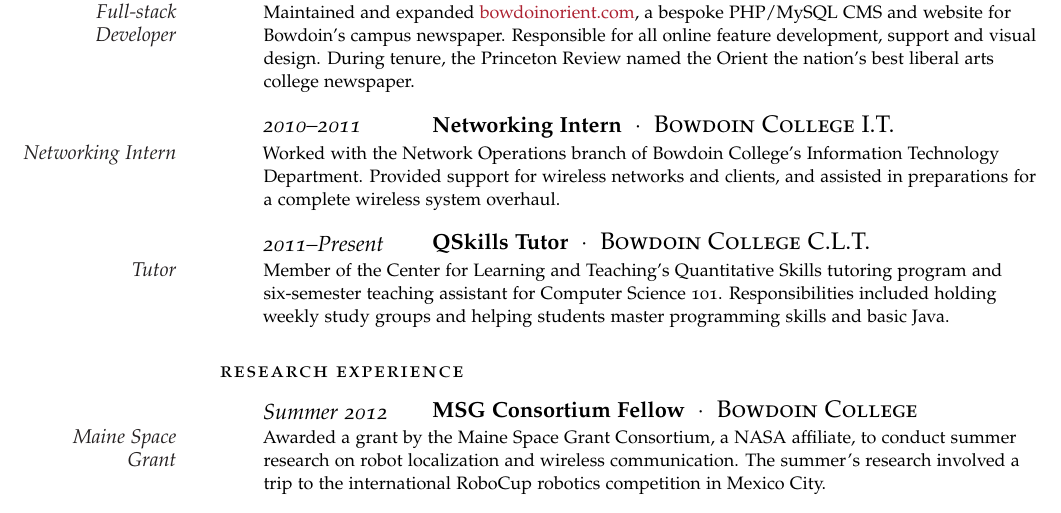
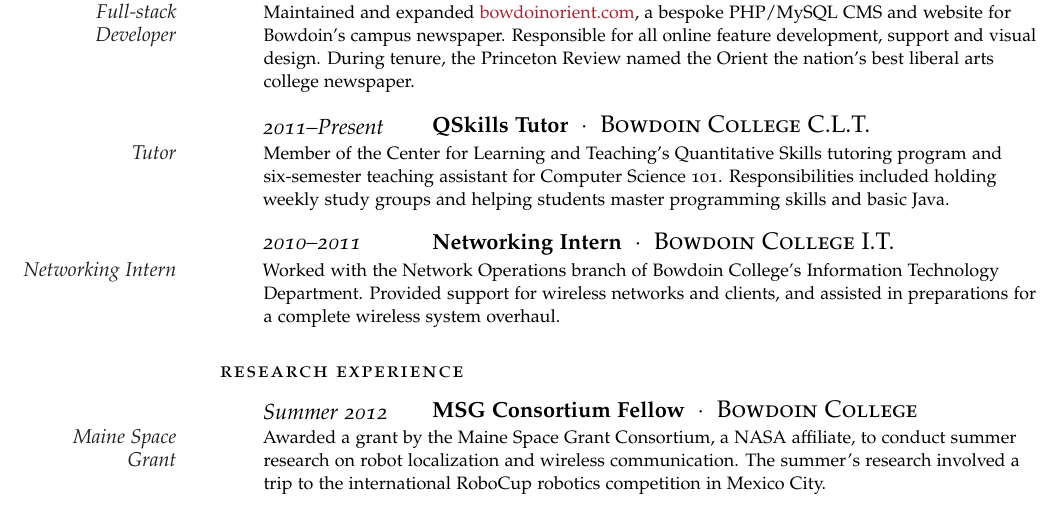
Before and after one commit to bjacobel/resume, a LaTeX CV (resume.tex): part of page 1 of 2, cut so that both start at the same text. Compiled offline with pdfLaTeX.

Commit message:
Swapped two jobs

```diff
--- a/resume.tex
+++ b/resume.tex
@@ -117,15 +117,15 @@
 
 %-----------------------------------------------
 
+\NewEntry{2011--Present}{\textbf{QSkills Tutor}\ \ $\cdotp$\ \  \textsc{\large Bowdoin College C.L.T.}}
+
+\Description{\MarginText{Tutor}Member of the Center for Learning and Teaching's Quantitative Skills tutoring program and six-semester teaching assistant for Computer Science 101. Responsibilities included holding weekly study groups and helping students master programming skills and basic Java.}
+
+%------------------------------------------------
+
 \NewEntry{2010--2011}{\textbf{Networking Intern}\ \ $\cdotp$\ \  \textsc{\large Bowdoin College I.T.}}
 
 \Description{\MarginText{Networking Intern}Worked with the Network Operations branch of Bowdoin College's Information Technology Department. Provided support for wireless networks and clients, and assisted in preparations for a complete wireless system overhaul.}
-
-%------------------------------------------------
-
-\NewEntry{2011--Present}{\textbf{QSkills Tutor}\ \ $\cdotp$\ \  \textsc{\large Bowdoin College C.L.T.}}
-
-\Description{\MarginText{Tutor}Member of the Center for Learning and Teaching's Quantitative Skills tutoring program and six-semester teaching assistant for Computer Science 101. Responsibilities included holding weekly study groups and helping students master programming skills and basic Java.}
 
 %------------------------------------------------
 
```
Also changed, not shown: resume.pdf, 2 other files.
